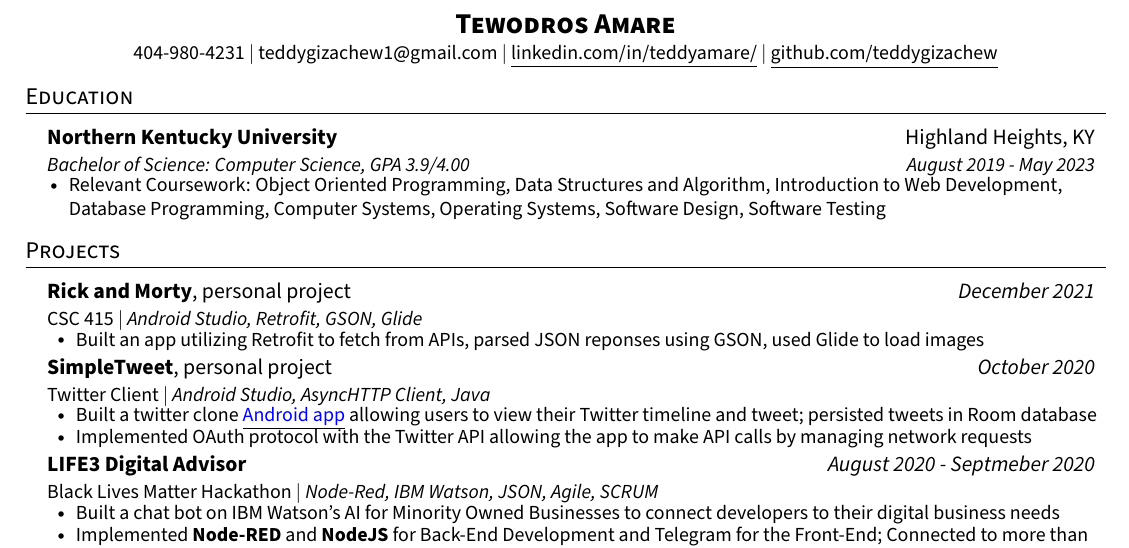
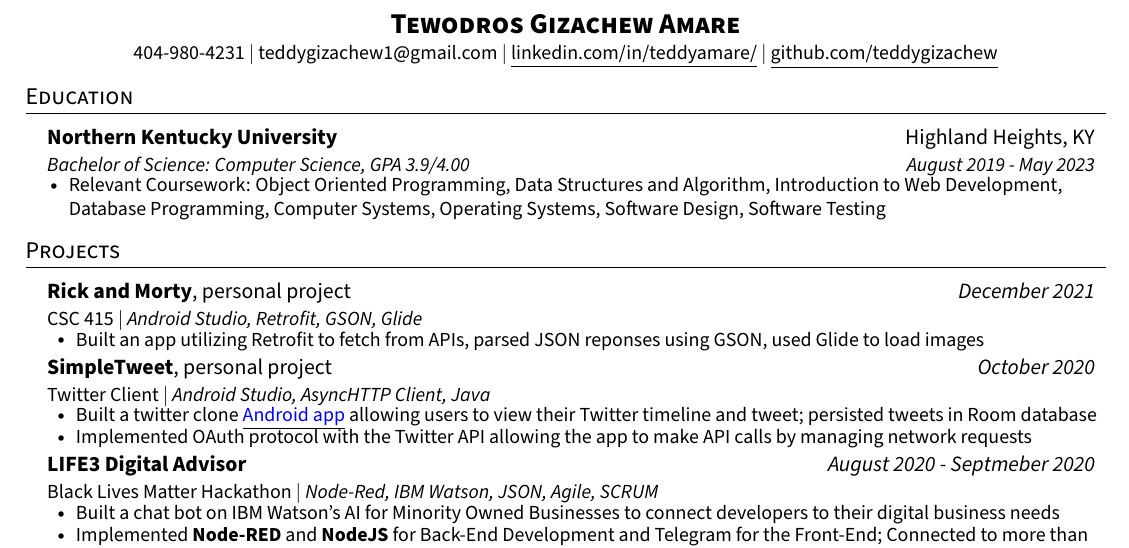
Before and after one commit to teddygizachew/Resume22, a LaTeX document (main.tex): part of the page, cut so that both start at the same text. Compiled offline with pdfLaTeX.

Commit message:
Add middle name

```diff
--- a/main.tex
+++ b/main.tex
@@ -118,7 +118,7 @@
 % \end{tabular*}
 
 \begin{center}
-    \textbf{\Large \scshape Tewodros Amare} \\ \vspace{1pt}
+    \textbf{\Large \scshape Tewodros Gizachew Amare} \\ \vspace{1pt}
     \small 404-980-4231 $|$ \href{mailto:teddygizachew1@gmail.com}{teddygizachew1@gmail.com} $|$
     \href{https://www.linkedin.com/in/teddyamare/}{\underline{linkedin.com/in/teddyamare/}} $|$
     \href{https://github.com/teddygizachew}{\underline{github.com/teddygizachew}}
```
